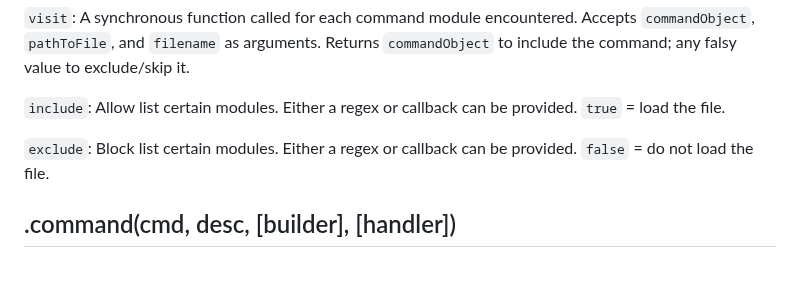
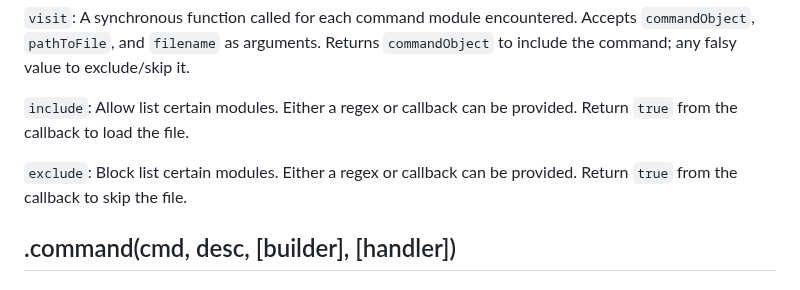
Before and after one commit to yargs/yargs, a Markdown page: docs/api.md, the part around the change. GitHub-like rendering.

```diff
--- a/docs/api.md
+++ b/docs/api.md
@@ -259,9 +259,9 @@ Apply command modules from a directory relative to the module calling this metho
 `commandObject`, `pathToFile`, and `filename` as arguments. Returns `commandObject`
 to include the command; any falsy value to exclude/skip it.
 
-`include`: Allow list certain modules. Either a regex or callback can be provided. `true` = load the file.
-
-`exclude`: Block list certain modules. Either a regex or callback can be provided. `false` = do not load the file.
+`include`: Allow list certain modules. Either a regex or callback can be provided. Return `true` from the callback to load the file.
+
+`exclude`: Block list certain modules. Either a regex or callback can be provided. Return `true` from the callback to skip the file.
 
 <a name="command"></a>
 .command(cmd, desc, [builder], [handler])
```
Also changed, not shown: docs/advanced.md (+2 -2 lines).
